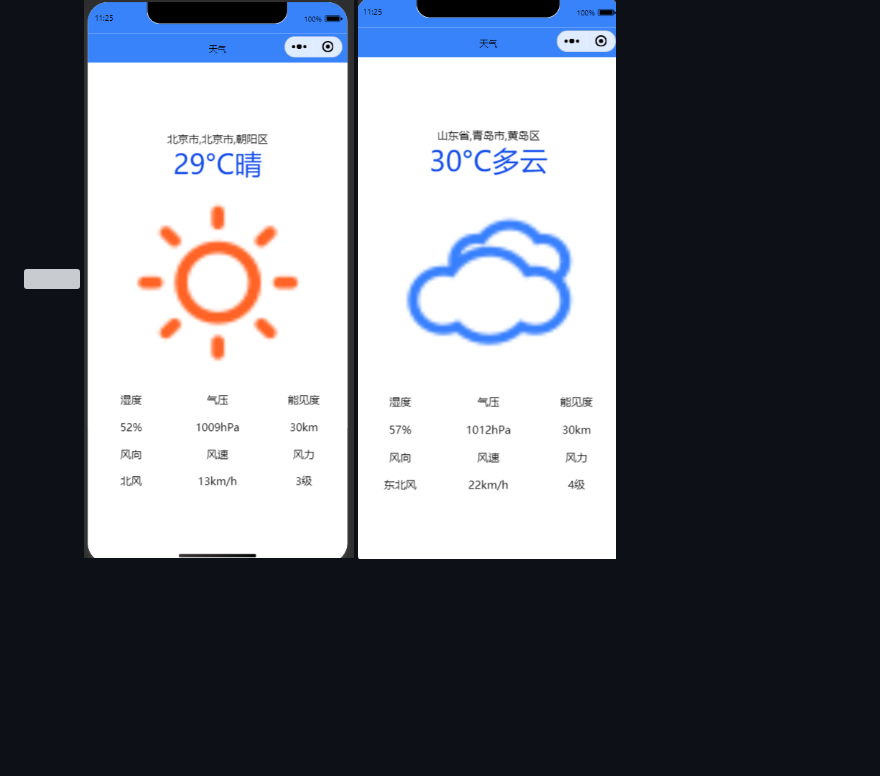
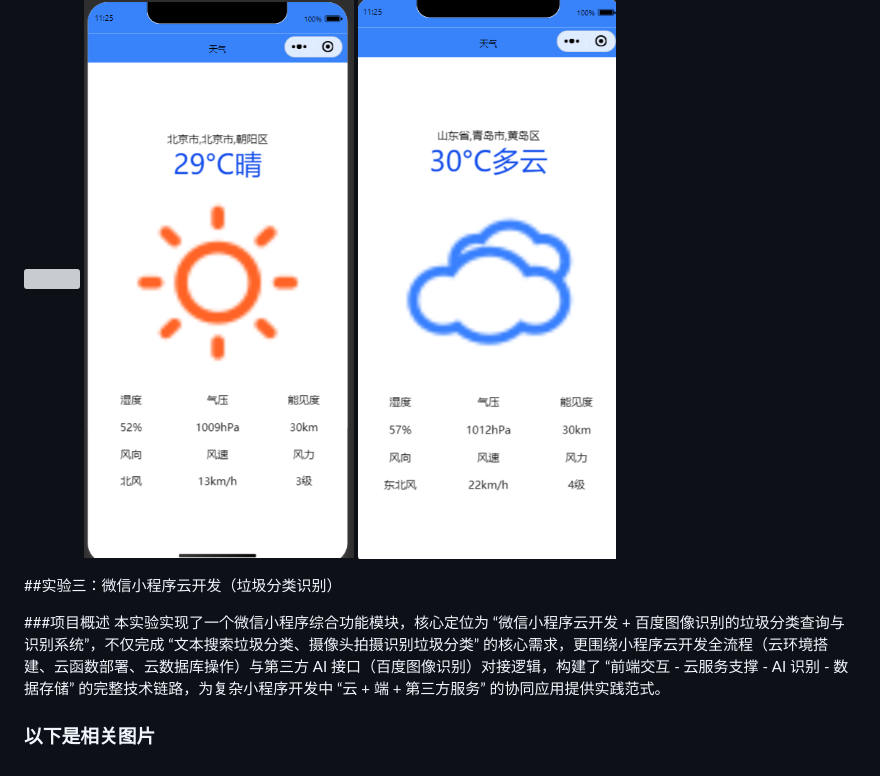
Before and after one commit to nobody45678/-, a Markdown page: README.md, the part around the change. Rendered like a GitHub page; blank space fills up the shorter version; grey boxes are pictures that could not be loaded.

```diff
--- a/README.md
+++ b/README.md
@@ -27,3 +27,10 @@
 ![](https://github.com/nobody45678/-/blob/main/image/%E5%AE%9E%E9%AA%8C%E4%BA%8C/%E5%B1%8F%E5%B9%95%E6%88%AA%E5%9B%BE%202025-08-26%20112540.png)
 ![](https://github.com/nobody45678/-/blob/main/image/%E5%AE%9E%E9%AA%8C%E4%BA%8C/%E5%B1%8F%E5%B9%95%E6%88%AA%E5%9B%BE%202025-08-26%20112549.png)
 ![](https://github.com/nobody45678/-/blob/main/image/%E5%AE%9E%E9%AA%8C%E4%BA%8C/%E5%B1%8F%E5%B9%95%E6%88%AA%E5%9B%BE%202025-08-26%20112606.png)
+
+##实验三：微信小程序云开发（垃圾分类识别）
+
+###项目概述
+本实验实现了一个微信小程序综合功能模块，核心定位为 “微信小程序云开发 + 百度图像识别的垃圾分类查询与识别系统”，不仅完成 “文本搜索垃圾分类、摄像头拍摄识别垃圾分类” 的核心需求，更围绕小程序云开发全流程（云环境搭建、云函数部署、云数据库操作）与第三方 AI 接口（百度图像识别）对接逻辑，构建了 “前端交互 - 云服务支撑 - AI 识别 - 数据存储” 的完整技术链路，为复杂小程序开发中 “云 + 端 + 第三方服务” 的协同应用提供实践范式。
+
+### 以下是相关图片
```
